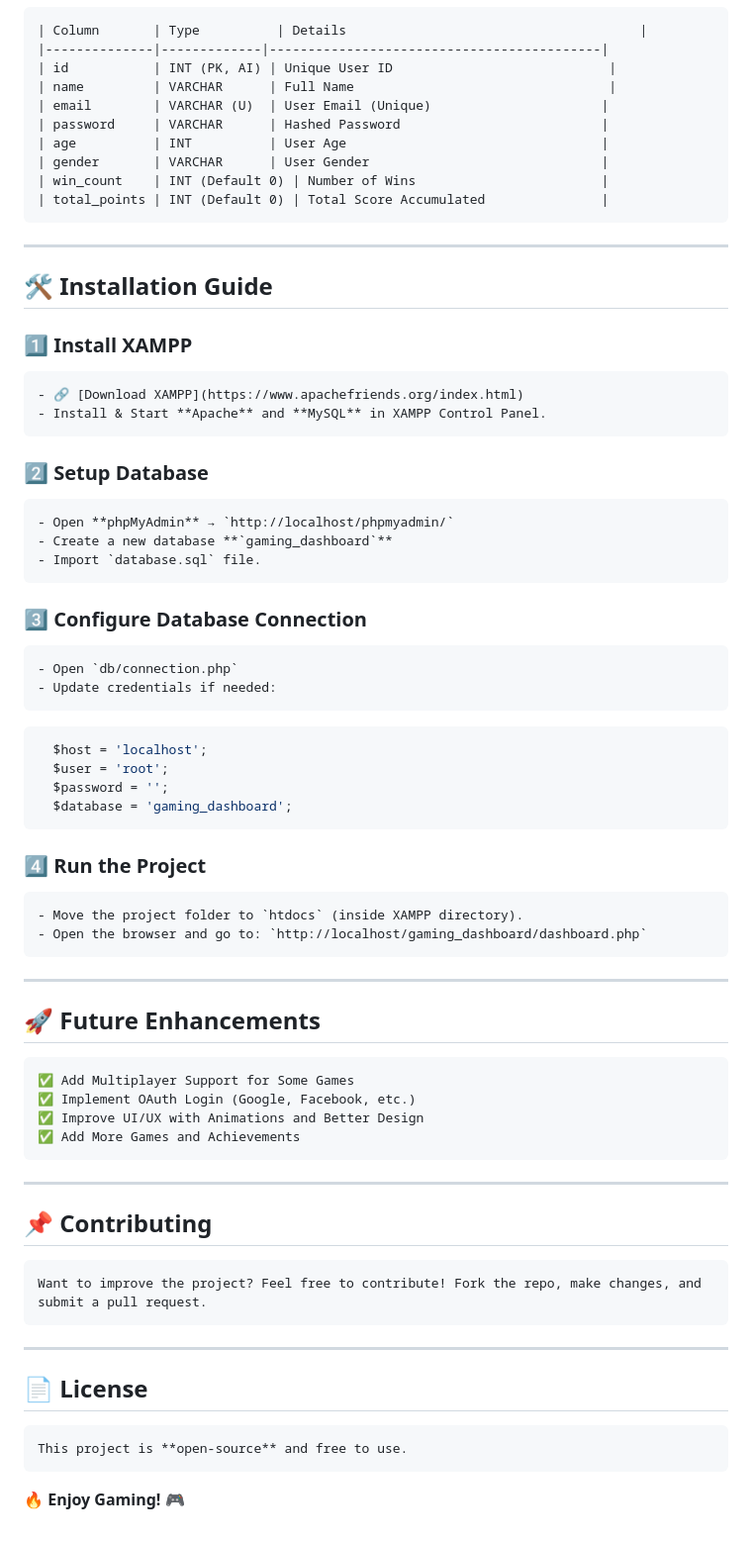
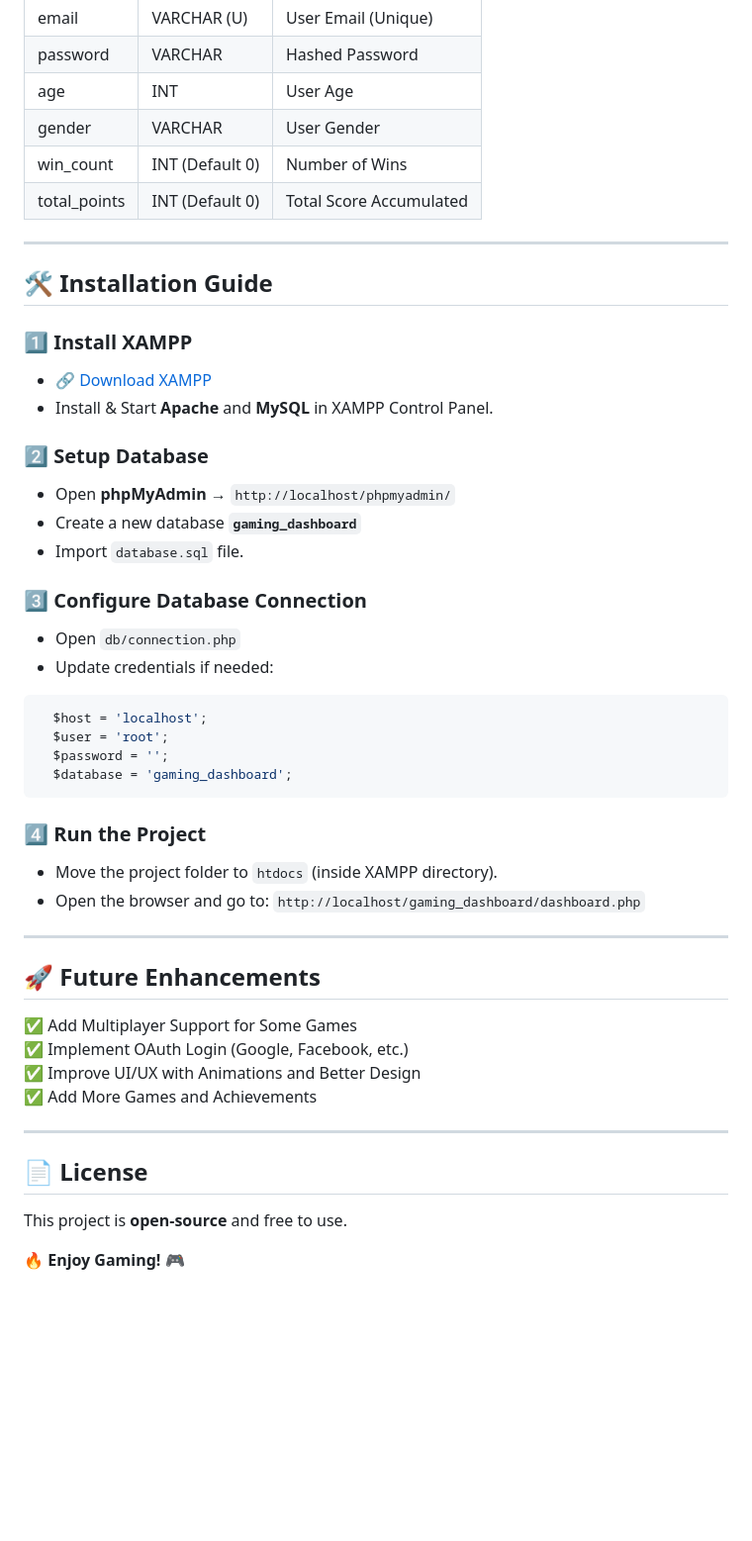
Before and after one commit to ulka29/Gaming_Dashboard, a Markdown page: README.md, the part around one of its changes. Shown at 99% size. GitHub-like rendering; blank space fills up the shorter version.

````diff
--- a/README.md
+++ b/README.md
@@ -79,56 +78,52 @@ The **Gaming Dashboard** is a web-based platform where users can register, log i
 | gender       | VARCHAR      | User Gender                              |
 | win_count    | INT (Default 0) | Number of Wins                        |
 | total_points | INT (Default 0) | Total Score Accumulated               |
-```
+
 ---
 
 ## 🛠️ Installation Guide
-### **1️⃣ Install XAMPP**
-```
+
+### 1️⃣ Install XAMPP
+
 - 🔗 [Download XAMPP](https://www.apachefriends.org/index.html)
 - Install & Start **Apache** and **MySQL** in XAMPP Control Panel.
-```
-### **2️⃣ Setup Database**
-```
+
+### 2️⃣ Setup Database
+
 - Open **phpMyAdmin** → `http://localhost/phpmyadmin/`
 - Create a new database **`gaming_dashboard`**
 - Import `database.sql` file.
-```
-### **3️⃣ Configure Database Connection**
-```
+
+### 3️⃣ Configure Database Connection
+
 - Open `db/connection.php`
 - Update credentials if needed:
-```
+
 ```php
   $host = 'localhost';
   $user = 'root';
   $password = '';
   $database = 'gaming_dashboard';
 ```
-### **4️⃣ Run the Project**
-```
+
+### 4️⃣ Run the Project
+
 - Move the project folder to `htdocs` (inside XAMPP directory).
 - Open the browser and go to: `http://localhost/gaming_dashboard/dashboard.php`
-```
+
 ---
 
 ## 🚀 Future Enhancements
-```
+
 ✅ Add Multiplayer Support for Some Games
 ✅ Implement OAuth Login (Google, Facebook, etc.)
 ✅ Improve UI/UX with Animations and Better Design
 ✅ Add More Games and Achievements
-```
----
 
-## 📌 Contributing
-```
-Want to improve the project? Feel free to contribute! Fork the repo, make changes, and submit a pull request.
-```
 ---
 
 ## 📄 License
-```
+
 This project is **open-source** and free to use.
-```
+
 🔥 **Enjoy Gaming!** 🎮
````
Also changed, not shown: other parts of README.md (+23 -24 lines).
